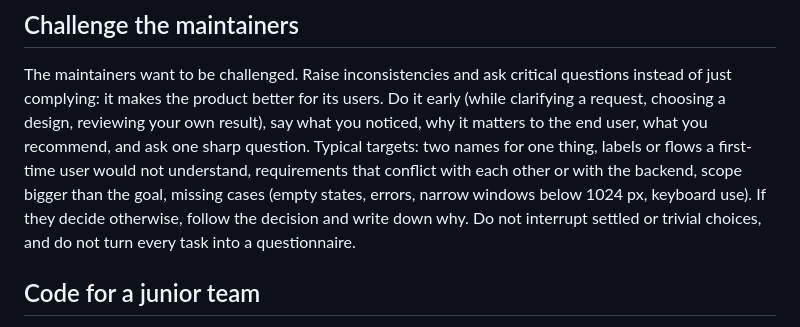
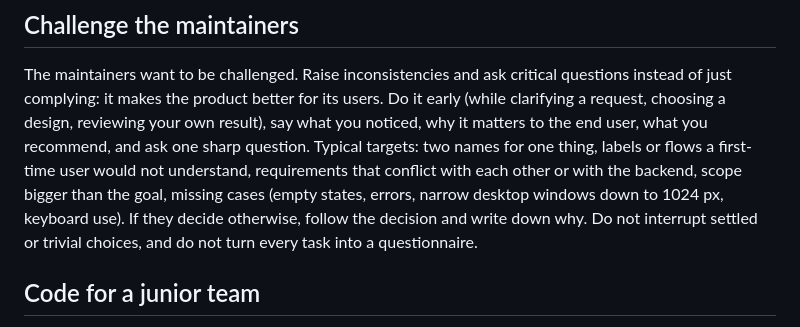
Before and after one commit to annekarin68/querybuilder, a Markdown page: CLAUDE.md, the part around the change. Drawn GitHub-style.

Commit message:
Say narrow desktop windows down to 1024 px in the challenge rule
The rule asked for cases in windows below 1024 px, which are unsupported.
Re-wrap the paragraph to the file's width.

Co-Authored-By: Claude Sonnet 5.5 <noreply@anthropic.com>

```diff
--- a/CLAUDE.md
+++ b/CLAUDE.md
@@ -14,9 +14,10 @@ your own result), say what you noticed, why it matters to the end user, what
 you recommend, and ask one sharp question. Typical targets: two names for one
 thing, labels or flows a first-time user would not understand, requirements
 that conflict with each other or with the backend, scope bigger than the goal,
-missing cases (empty states, errors, narrow windows below 1024 px, keyboard use). If they
-decide otherwise, follow the decision and write down why. Do not interrupt
-settled or trivial choices, and do not turn every task into a questionnaire.
+missing cases (empty states, errors, narrow desktop windows down to 1024 px,
+keyboard use). If they decide otherwise, follow the decision and write down why.
+Do not interrupt settled or trivial choices, and do not turn every task into a
+questionnaire.
 
 ## Code for a junior team
 
```
